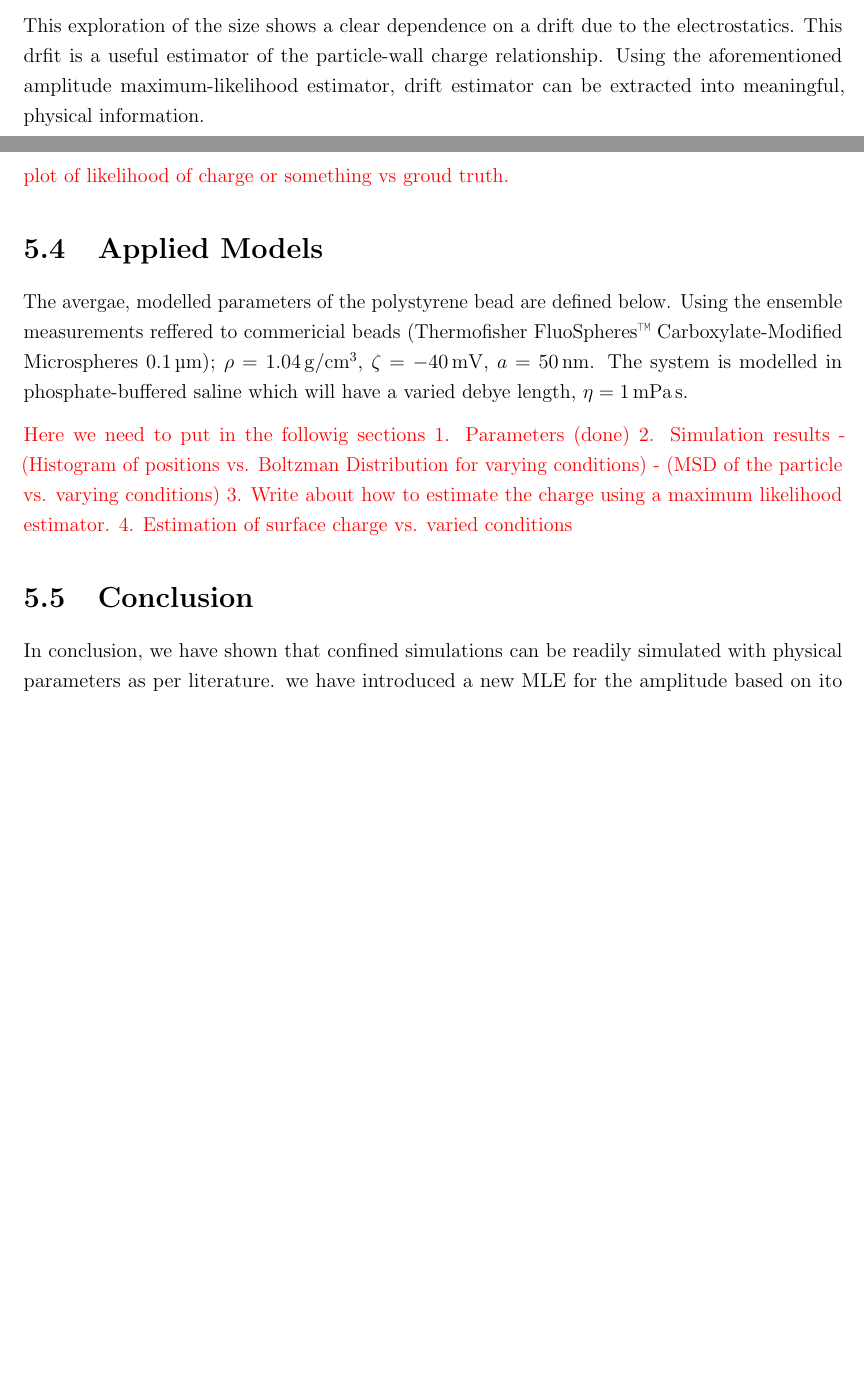
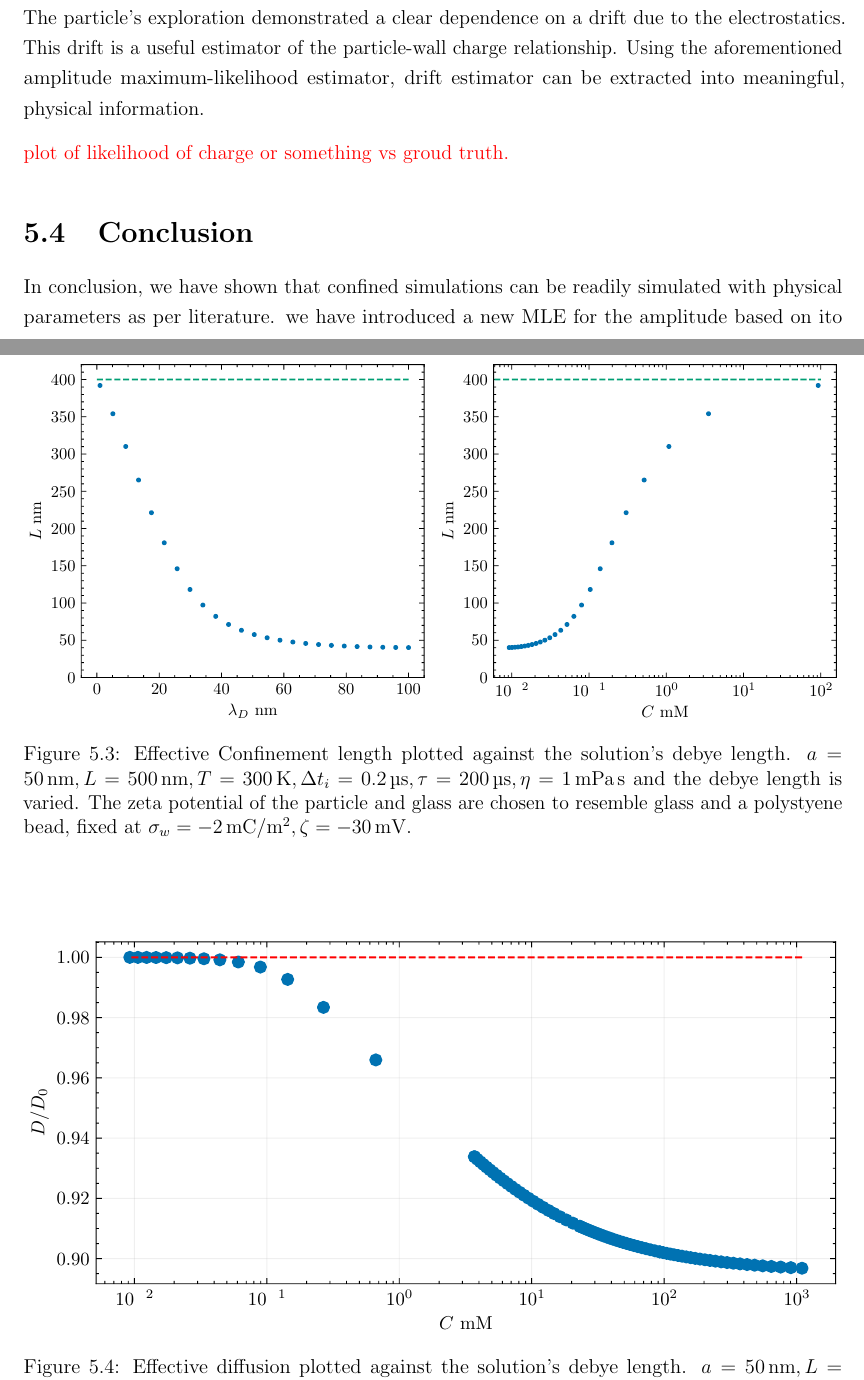
Before and after one commit to sinuose/mj_MASc_2026, a LaTeX thesis (main.tex, which reads C3.tex): two parts of pages 27 and 28 of 42 before the commit and two parts of pages 28 and 29 of 44 after it, joined at a grey line, cut so that both start at the same text, the shorter picture padded with empty space. The pictures show the PDF file main.pdf that the author committed with the source.

Commit message:
123123123123123

```diff
--- a/C3.tex
+++ b/C3.tex
@@ -74,10 +76,29 @@ We will simulate the priors of a Polystyrene bead diffusing with neutral charged
 For a given experiment, one aims to measure something from knowing the trajectory of the particle. The simplest is an estimate of the size of the particle. One can do this using the transverse and axial trajectories obtained from the Langevin equation as a method to test the variance of the estimator given a known ground truth. In the case of an eletrostatic potential, we can directly how measurements which do not account for screening effects change the measurment.
 
-\textcolor{red}{Figure of the z trajectory and z msd for two highly different charges}
+\begin{figure}[h]
+    \centering
+    \includegraphics[width=\linewidth]{Python/Figures/xz_msd_comparison.pdf}
+    \caption{Comparison between MSd curves of two highly differnet confined diffusors. Exposure time $\tau = \SI{200}{\micro \second}$, $\lambda_D = \SI{10}{\nm}$. }
+    \label{fig:xz_msd_comparison}
+\end{figure}
 
-\textcolor{blue}{Figure of the x trajectory and x msd for two highly different charges}
+The notation of a higher confinement with respect to the zeta-potenital is intrinsically linked to the electrostatic potential that the particle feels as it explores the well. This relationship between the effective confinement length can be solved by solving the Green's function for the FP-equation in the presence of an electrostatic potential. However, this happens to be non-analytical in the case of the Poisson-Boltzmann potenital approximated in the Debye-Huckel theory. However, using the developed simulation class, this relationship can be directly measured. The same settings were used while fixing the zeta-potential of the particle, and varying the ionic concentration of the solution, which is inversely proportional to the debye-length,
+\begin{equation}
+    \lambda_D \propto \frac{1}{\sqrt{C}},
+\end{equation}
+where $C$ is the ionic concentration of a dilute eletrolyte compound [CITE]. To model this, the simulation settings are chosen as such $a = \SI{50}{\nm}, L = \SI{500}{\nm}, T = \SI{300}{\kelvin}, \Delta t_i = \SI{0.2}{\micro \second}, \tau = \SI{200}{\micro \second}, \eta = \SI{1}{\milli \pascal \second}$ and the debye length is varied. The zeta potential of the particle and glass are chosen to resemble glass and a polystyene bead, fixed at $\sigma_w = \SI{-2}{\milli \coulomb / \meter^2}, \zeta = \SI{-30}{\milli \volt}$. The relationship between the effective confinement length and the ionic concentration is shown in Fig. \ref{fig:conf_debyelen}
 
-The MSD is an estimator of the particle radius. The following is  an evaluation of this relationship.
+\begin{figure}
+    \centering
+    \includegraphics[width=\linewidth]{Python/Figures/conf_debyelength.pdf}
+    \caption{Effective Confinement length plotted against the solution's debye length. $a = \SI{50}{\nm}, L = \SI{500}{\nm}, T = \SI{300}{\kelvin}, \Delta t_i = \SI{0.2}{\micro \second}, \tau = \SI{200}{\micro \second}, \eta = \SI{1}{\milli \pascal \second}$ and the debye length is varied. The zeta potential of the particle and glass are chosen to resemble glass and a polystyene bead, fixed at $\sigma_w = \SI{-2}{\milli \coulomb / \meter^2}, \zeta = \SI{-30}{\milli \volt}$. }
+    \label{fig:conf_debyelen}
+\end{figure}
 
-\textcolor{red}{Figure of the recovered radius from z msd, x msd vs. particle zeta potential (?)}
+\begin{figure}
+    \centering
+    \includegraphics[width=\linewidth]{Python/Figures/diff_debye.pdf}
+    \caption{Effective diffusion plotted against the solution's debye length. $a = \SI{50}{\nm}, L = \SI{500}{\nm}, T = \SI{300}{\kelvin}, \Delta t_i = \SI{0.2}{\micro \second}, \tau = \SI{200}{\micro \second}, \eta = \SI{1}{\milli \pascal \second}$ and the debye length is varied. The zeta potential of the particle and glass are chosen to resemble glass and a polystyene bead, fixed at $\sigma_w = \SI{-2}{\milli \coulomb / \meter^2}, \zeta = \SI{-30}{\milli \volt}$. }
+    \label{fig:diff_debyelen}
+\end{figure}
 
@@ -85,15 +105,9 @@ This exploration of the size shows a clear dependence on a drift due to the elec
 
-We can also vary the debye length in experiments using the addition  of ionic solutions.
+\subsection{Surface Charge estimation}
 
-\textcolor{red}{Figure of the recovered radius from z msd, x msd vs. Debye length (?)}
+The particle's exploration demonstrated a clear dependence on a drift due to the electrostatics. This drift is a useful estimator of the particle-wall charge relationship. Using the aforementioned amplitude maximum-likelihood estimator, drift estimator can be extracted into meaningful, physical information.
 
 \textcolor{red}{plot of likelihood of charge or something vs groud truth. }
-
-\section{Applied Models}
-
-The avergae, modelled parameters of the polystyrene bead are defined below. Using the ensemble measurements reffered to commericial beads (Thermofisher FluoSpheres™ Carboxylate-Modified Microspheres $\SI{0.1}{\micro \meter}$); $\rho = \SI{1.04}{\g \per \cm^3}$, $\zeta = -\SI{40}{\milli \volt}$, $a = \SI{50}{\nm}$. The system is modelled in phosphate-buffered saline which will have a varied debye length, $\eta = \SI{1}{\milli \pascal \s}$.
-
-\textcolor{red}{Here we need to put in the followig sections 1. Parameters (done) 2. Simulation results  - (Histogram of positions vs. Boltzman Distribution for varying conditions) - (MSD of the particle vs. varying conditions) 3. Write about how to estimate the charge using a maximum likelihood estimator. 4. Estimation of surface charge vs. varied conditions}
 
 \section{Conclusion}
 
```
Also changed, not shown: C1.tex (+5 -11 lines), Python/Figures/conf_debyelength.pdf (added), Python/Figures/diff_debye.pdf (added), Python/Figures/xz_msd_comparison.pdf (added), main.pdf, C3.tex (3 more changed lines), 7 other files.
